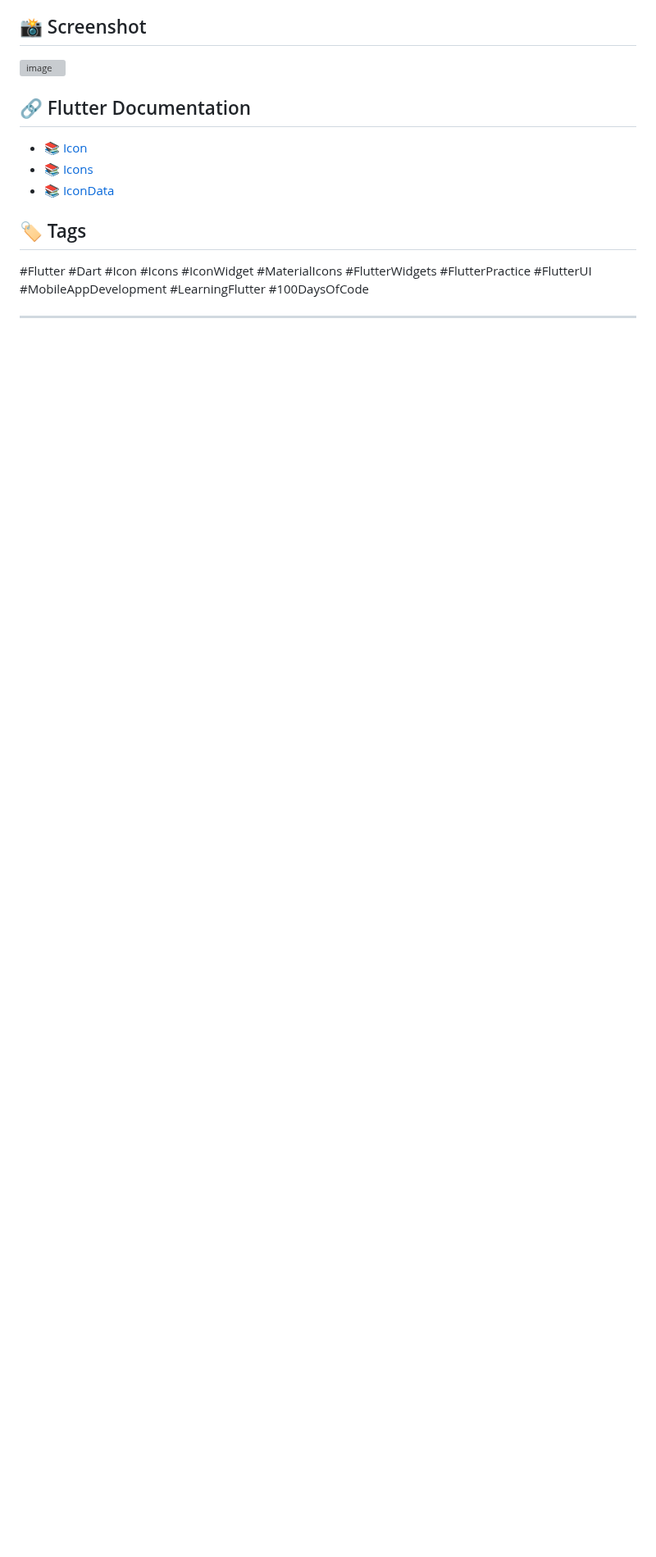
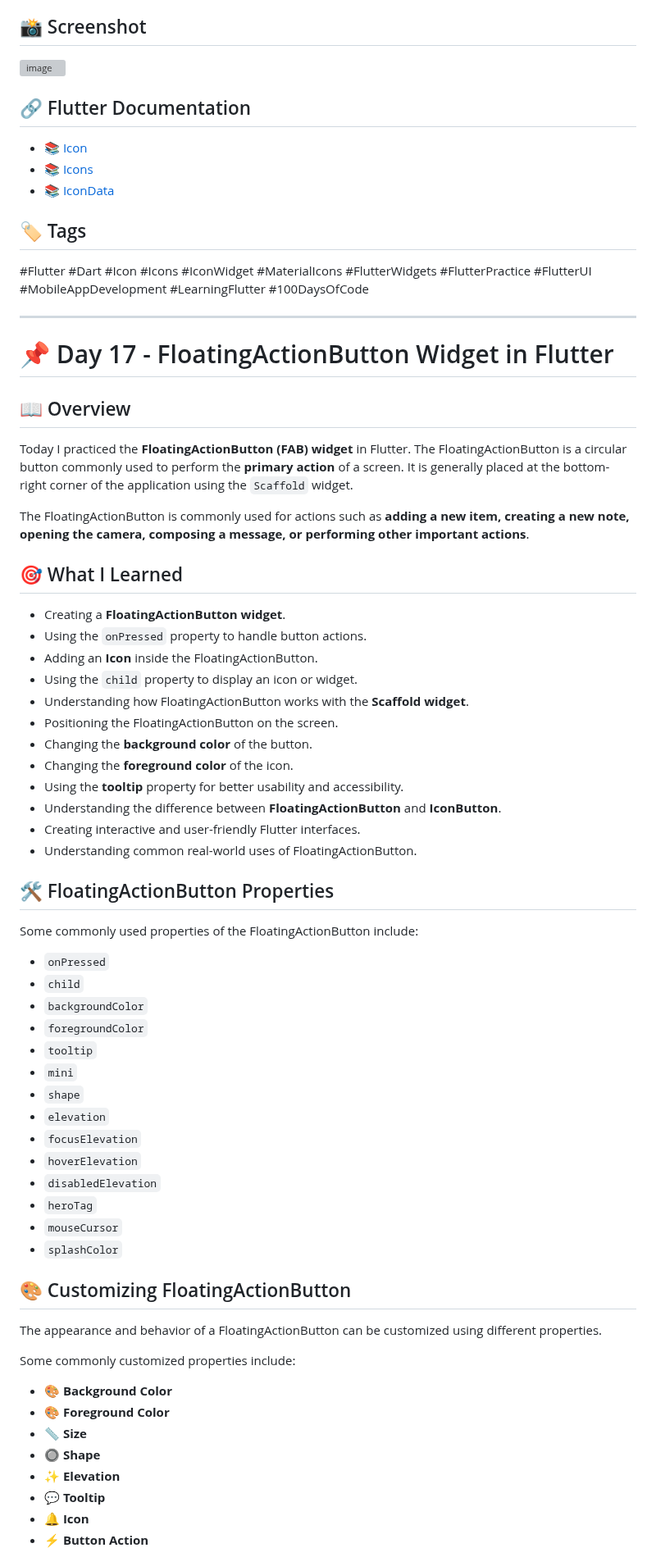
Before and after one commit to kishan-ghulekar/Flutter-Dart-Practice, a Markdown page: flutter_codes/README.md, the part around one of its changes. Shown at 82% size. Rendered like a GitHub page; blank space fills up the shorter version; grey boxes are pictures that could not be loaded.

```diff
--- a/flutter_codes/README.md
+++ b/flutter_codes/README.md
@@ -738,3 +738,60 @@ These icons can be easily customized according to the application's design requi
 
 ---
 
+# 📌 Day 17 - FloatingActionButton Widget in Flutter
+
+## 📖 Overview
+
+Today I practiced the **FloatingActionButton (FAB) widget** in Flutter. The FloatingActionButton is a circular button commonly used to perform the **primary action** of a screen. It is generally placed at the bottom-right corner of the application using the `Scaffold` widget.
+
+The FloatingActionButton is commonly used for actions such as **adding a new item, creating a new note, opening the camera, composing a message, or performing other important actions**.
+
+## 🎯 What I Learned
+
+* Creating a **FloatingActionButton widget**.
+* Using the `onPressed` property to handle button actions.
+* Adding an **Icon** inside the FloatingActionButton.
+* Using the `child` property to display an icon or widget.
+* Understanding how FloatingActionButton works with the **Scaffold widget**.
+* Positioning the FloatingActionButton on the screen.
+* Changing the **background color** of the button.
+* Changing the **foreground color** of the icon.
+* Using the **tooltip** property for better usability and accessibility.
+* Understanding the difference between **FloatingActionButton** and **IconButton**.
+* Creating interactive and user-friendly Flutter interfaces.
+* Understanding common real-world uses of FloatingActionButton.
+
+## 🛠️ FloatingActionButton Properties
+
+Some commonly used properties of the FloatingActionButton include:
+
+* `onPressed`
+* `child`
+* `backgroundColor`
+* `foregroundColor`
+* `tooltip`
+* `mini`
+* `shape`
+* `elevation`
+* `focusElevation`
+* `hoverElevation`
+* `disabledElevation`
+* `heroTag`
+* `mouseCursor`
+* `splashColor`
+
+## 🎨 Customizing FloatingActionButton
+
+The appearance and behavior of a FloatingActionButton can be customized using different properties.
+
+Some commonly customized properties include:
+
+* 🎨 **Background Color**
+* 🎨 **Foreground Color**
+* 📏 **Size**
+* 🔘 **Shape**
+* ✨ **Elevation**
+* 💬 **Tooltip**
+* 🔔 **Icon**
+* ⚡ **Button Action**
+
```
Also changed, not shown: other parts of flutter_codes/README.md (+56 -0 lines).
